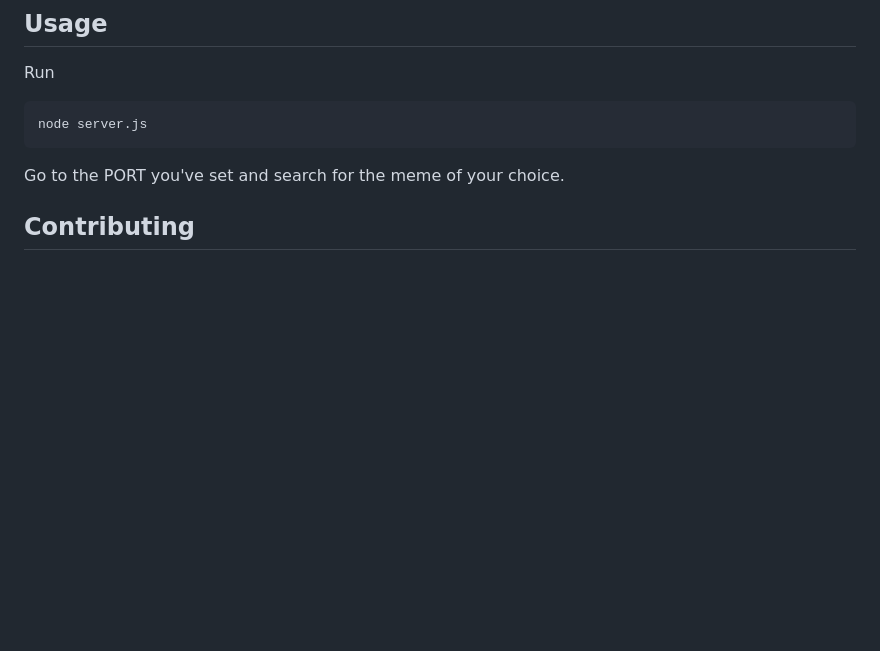
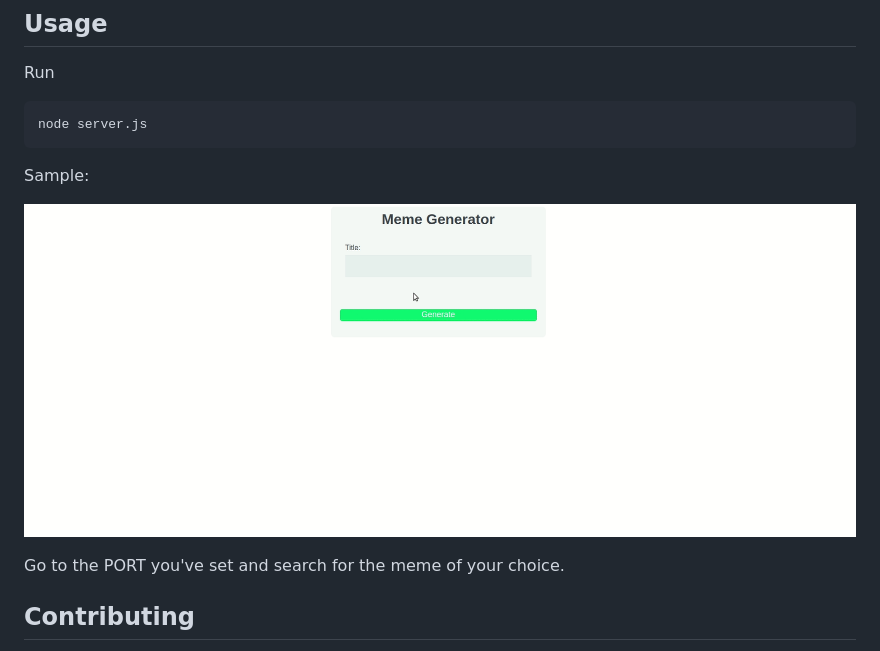
Before and after one commit to ezesundayeze/meme-generator, a Markdown page: readme.md, the part around the change. Drawn GitHub-style; pictures changed too: field.gif (added); blank space fills up the shorter version.

Commit message:
Adds a sample image

````diff
--- a/readme.md
+++ b/readme.md
@@ -19,6 +19,9 @@ Run
 ```bash
 node server.js
 ```
+Sample:
+
+![alt text](field.gif)
 
 Go to the PORT you've set and search for the meme of your choice.
 
````
